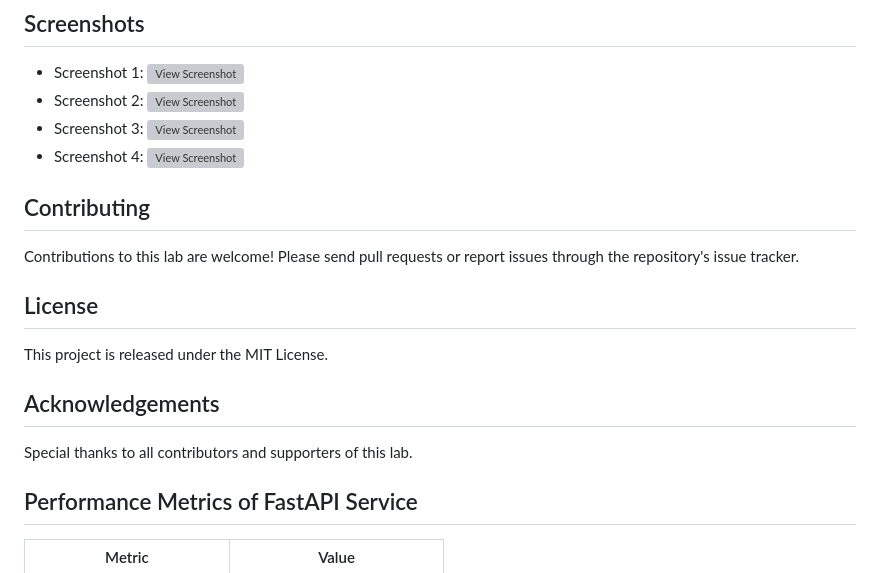
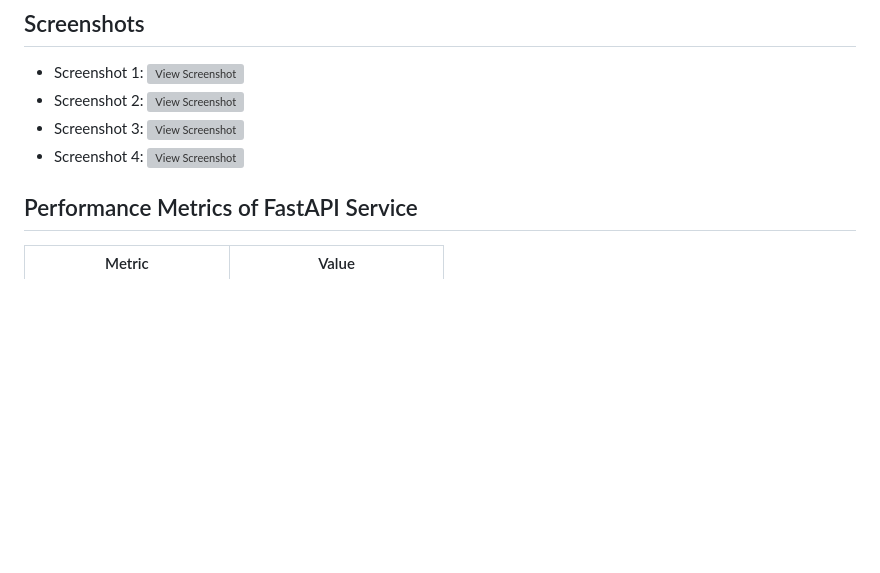
Before and after one commit to ImaneELGHABI/Cloud-Native-AI-and-ML, a Markdown page: Lab 9 - Model testing/README.md, the part around the change. Drawn GitHub-style; blank space fills up the shorter version; grey boxes are pictures that could not be loaded.

```diff
--- a/Lab 9 - Model testing/README.md
+++ b/Lab 9 - Model testing/README.md
@@ -29,14 +29,7 @@ For the Jupyter notebook, ensure you have Jupyter Lab or Notebook installed and
 - Screenshot 3: ![View Screenshot](https://cdn.discordapp.com/attachments/1191490101247758479/1193733299143725146/Screenshot_from_2024-01-08_02-49-31.png)
 - Screenshot 4: ![View Screenshot](https://cdn.discordapp.com/attachments/1191490101247758479/1193854606975971388/Screenshot_from_2024-01-08_10-50-22.png)
 
-## Contributing
-Contributions to this lab are welcome! Please send pull requests or report issues through the repository's issue tracker.
 
-## License
-This project is released under the MIT License.
-
-## Acknowledgements
-Special thanks to all contributors and supporters of this lab.
 
 ## Performance Metrics of FastAPI Service
 
```
